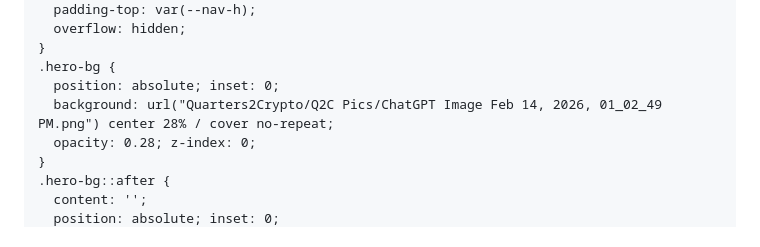
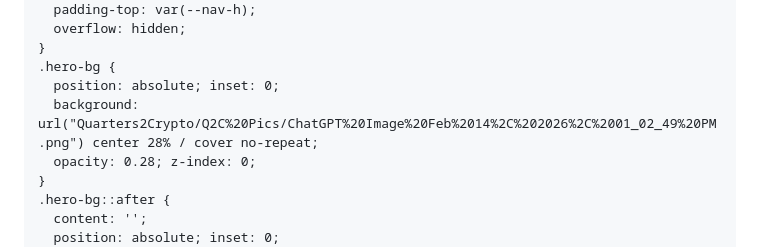
Before and after one commit to quarters2crypto/quarters2crypto.github.io, a Markdown page: README.md, the part around one of its changes. GitHub-like rendering.

Commit message:
Update README.md
site

```diff
--- a/README.md
+++ b/README.md
@@ -142,7 +142,7 @@
     }
     .hero-bg {
       position: absolute; inset: 0;
-      background: url("Quarters2Crypto/Q2C Pics/ChatGPT Image Feb 14, 2026, 01_02_49 PM.png") center 28% / cover no-repeat;
+      background: url("Quarters2Crypto/Q2C%20Pics/ChatGPT%20Image%20Feb%2014%2C%202026%2C%2001_02_49%20PM.png") center 28% / cover no-repeat;
       opacity: 0.28; z-index: 0;
     }
     .hero-bg::after {
```
Also changed, not shown: other parts of README.md (+4 -4 lines).
